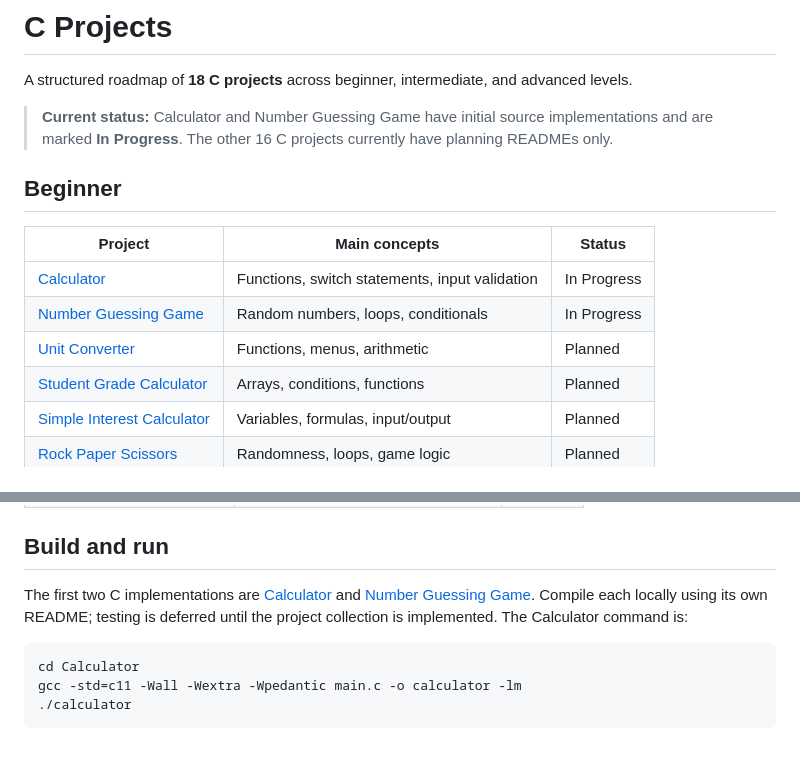
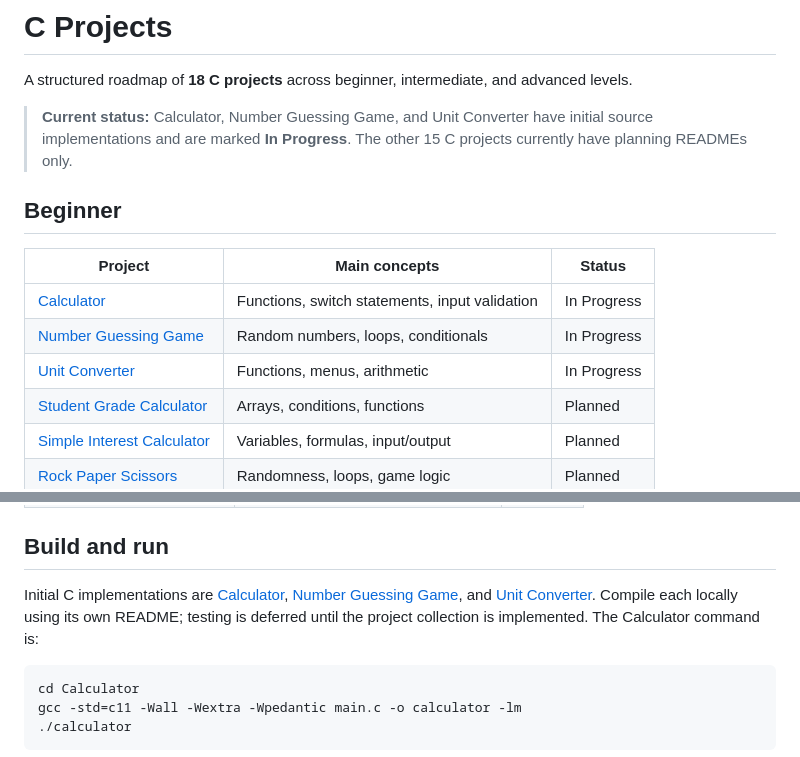
Before and after one commit to ashutoshpalhare/C-CPP-Playground, a Markdown page: C/README.md, 2 parts joined by grey strips. Rendered like a GitHub page.

Commit message:
Update C project implementation progress

````diff
--- a/C/README.md
+++ b/C/README.md
@@ -2,7 +2,7 @@
 
 A structured roadmap of **18 C projects** across beginner, intermediate, and advanced levels.
 
-> **Current status:** Calculator and Number Guessing Game have initial source implementations and are marked **In Progress**. The other 16 C projects currently have planning READMEs only.
+> **Current status:** Calculator, Number Guessing Game, and Unit Converter have initial source implementations and are marked **In Progress**. The other 15 C projects currently have planning READMEs only.
 
 ## Beginner
 
@@ -10,7 +10,7 @@ A structured roadmap of **18 C projects** across beginner, intermediate, and adv
 | --- | --- | --- |
 | [Calculator](./Calculator/README.md) | Functions, switch statements, input validation | In Progress |
 | [Number Guessing Game](./Number-Guessing-Game/README.md) | Random numbers, loops, conditionals | In Progress |
-| [Unit Converter](./Unit-Converter/README.md) | Functions, menus, arithmetic | Planned |
+| [Unit Converter](./Unit-Converter/README.md) | Functions, menus, arithmetic | In Progress |
 | [Student Grade Calculator](./Student-Grade-Calculator/README.md) | Arrays, conditions, functions | Planned |
 | [Simple Interest Calculator](./Simple-Interest-Calculator/README.md) | Variables, formulas, input/output | Planned |
 | [Rock Paper Scissors](./Rock-Paper-Scissors/README.md) | Randomness, loops, game logic | Planned |
@@ -39,7 +39,7 @@ A structured roadmap of **18 C projects** across beginner, intermediate, and adv
 
 ## Build and run
 
-The first two C implementations are [Calculator](./Calculator/README.md) and [Number Guessing Game](./Number-Guessing-Game/README.md). Compile each locally using its own README; testing is deferred until the project collection is implemented. The Calculator command is:
+Initial C implementations are [Calculator](./Calculator/README.md), [Number Guessing Game](./Number-Guessing-Game/README.md), and [Unit Converter](./Unit-Converter/README.md). Compile each locally using its own README; testing is deferred until the project collection is implemented. The Calculator command is:
 
 ```bash
 cd Calculator
````
